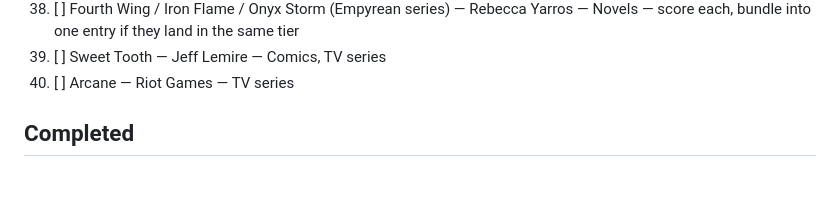
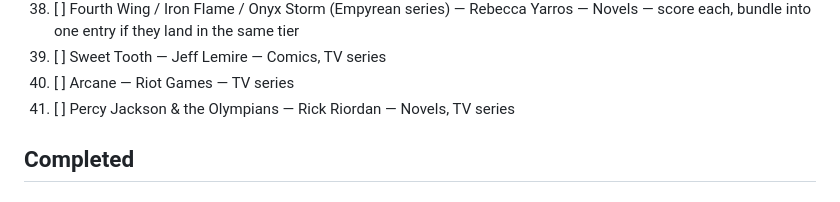
Before and after one commit to refo44/fantasy-darkness-scale, a Markdown page: ADDITIONS_LOG.md, the part around the change. Drawn GitHub-style.

Commit message:
Queue Percy Jackson & the Olympians for future scoring

```diff
--- a/ADDITIONS_LOG.md
+++ b/ADDITIONS_LOG.md
@@ -72,6 +72,7 @@ Last Airbender is tagged Hopepunk but depicts real war and genocide).
 38. [ ] Fourth Wing / Iron Flame / Onyx Storm (Empyrean series) — Rebecca Yarros — Novels — score each, bundle into one entry if they land in the same tier
 39. [ ] Sweet Tooth — Jeff Lemire — Comics, TV series
 40. [ ] Arcane — Riot Games — TV series
+41. [ ] Percy Jackson & the Olympians — Rick Riordan — Novels, TV series
 
 ## Completed
 
```
